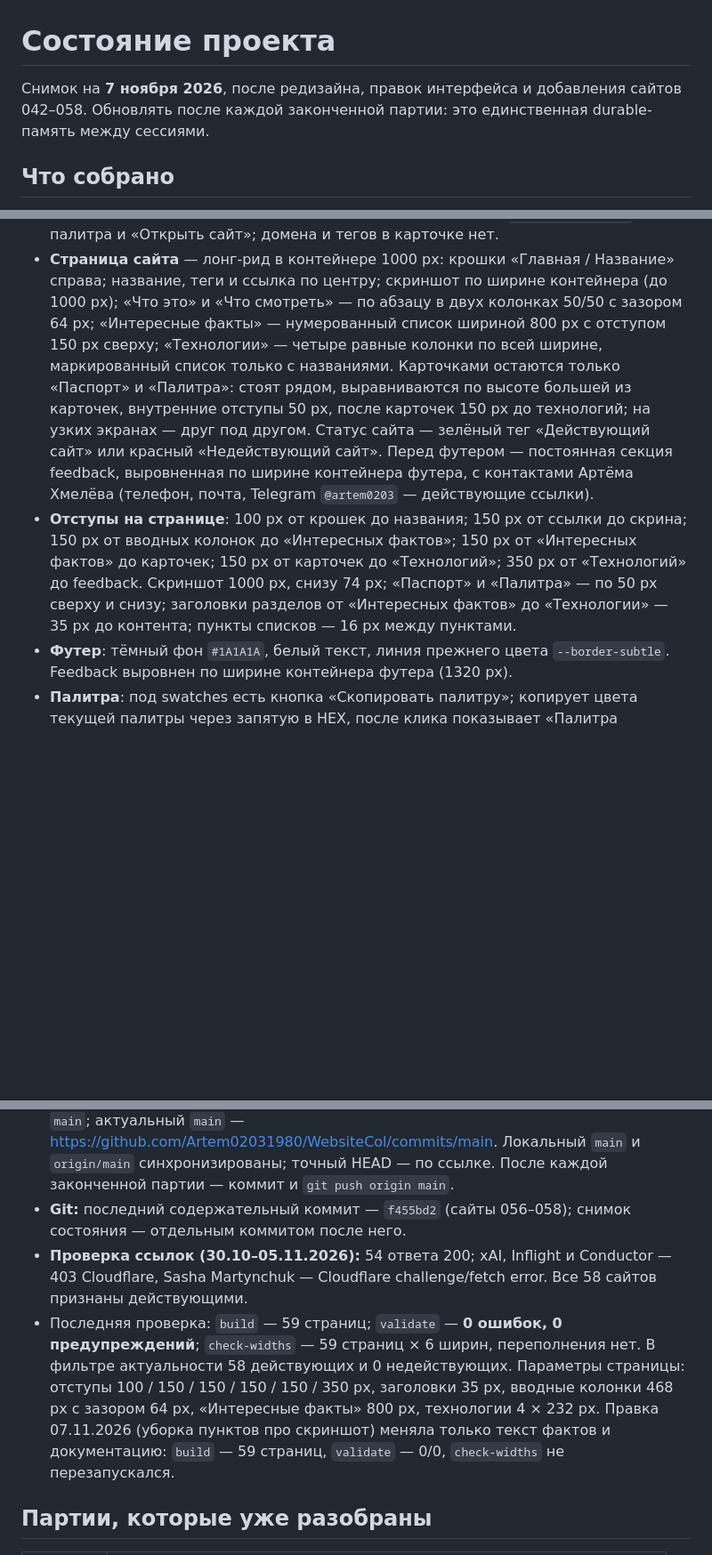
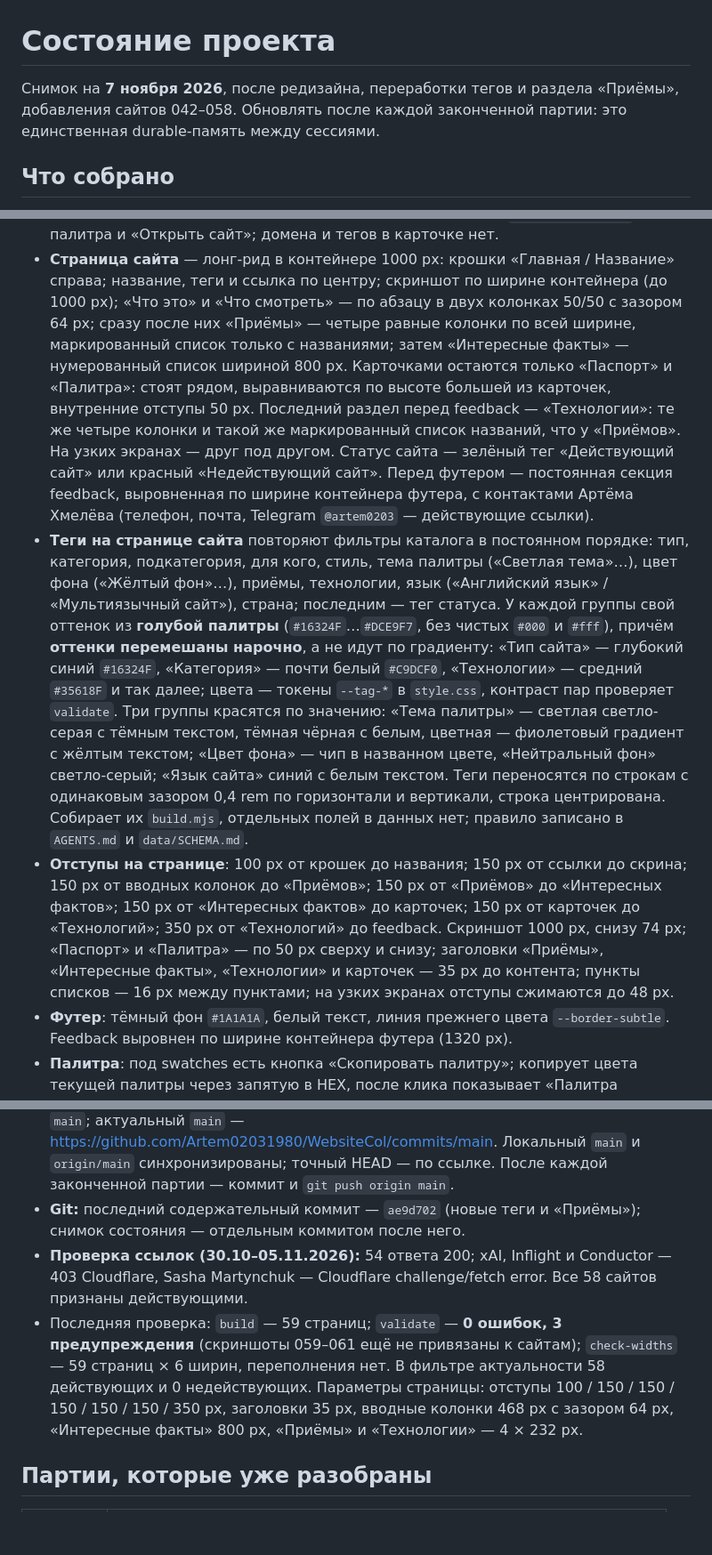
Before and after one commit to Artem02031980/WebsiteCol, a Markdown page: STATE.md, 3 parts joined by grey strips. Shown at 89% size. GitHub-like rendering; blank space fills up the shorter version.

Commit message:
Обновить снимок состояния

```diff
--- a/STATE.md
+++ b/STATE.md
@@ -1,6 +1,7 @@
 # Состояние проекта
 
-Снимок на **7 ноября 2026**, после редизайна, правок интерфейса и добавления сайтов 042–058.
+Снимок на **7 ноября 2026**, после редизайна, переработки тегов и раздела «Приёмы»,
+добавления сайтов 042–058.
 Обновлять после каждой законченной партии: это единственная durable-память между сессиями.
 
 ## Что собрано
@@ -19,19 +20,36 @@
   и «Открыть сайт»; домена и тегов в карточке нет.
 - **Страница сайта** — лонг-рид в контейнере 1000 px: крошки «Главная / Название» справа;
   название, теги и ссылка по центру; скриншот по ширине контейнера (до 1000 px); «Что это»
-  и «Что смотреть» — по абзацу в двух колонках 50/50 с зазором 64 px; «Интересные факты» —
-  нумерованный список шириной 800 px с отступом 150 px сверху; «Технологии» — четыре равные
-  колонки по всей ширине, маркированный список только с названиями. Карточками остаются только
-  «Паспорт» и «Палитра»: стоят рядом, выравниваются по высоте большей из карточек, внутренние
-  отступы 50 px, после карточек 150 px до технологий; на узких экранах — друг под другом.
+  и «Что смотреть» — по абзацу в двух колонках 50/50 с зазором 64 px; сразу после них
+  «Приёмы» — четыре равные колонки по всей ширине, маркированный список только
+  с названиями; затем «Интересные факты» — нумерованный список шириной 800 px. Карточками
+  остаются только «Паспорт» и «Палитра»: стоят рядом, выравниваются по высоте большей
+  из карточек, внутренние отступы 50 px. Последний раздел перед feedback — «Технологии»:
+  те же четыре колонки и такой же маркированный список названий, что у «Приёмов».
+  На узких экранах — друг под другом.
   Статус сайта — зелёный тег «Действующий сайт» или красный «Недействующий сайт». Перед футером —
   постоянная секция feedback, выровненная по ширине контейнера футера, с контактами Артёма
   Хмелёва (телефон, почта, Telegram `@artem0203` — действующие ссылки).
+- **Теги на странице сайта** повторяют фильтры каталога в постоянном порядке: тип, категория,
+  подкатегория, для кого, стиль, тема палитры («Светлая тема»…), цвет фона («Жёлтый фон»…),
+  приёмы, технологии, язык («Английский язык» / «Мультиязычный сайт»), страна; последним —
+  тег статуса. У каждой группы свой оттенок из **голубой палитры** (`#16324F`…`#DCE9F7`,
+  без чистых `#000` и `#fff`), причём **оттенки перемешаны нарочно**, а не идут по градиенту:
+  «Тип сайта» — глубокий синий `#16324F`, «Категория» — почти белый `#C9DCF0`, «Технологии» —
+  средний `#35618F` и так далее; цвета — токены `--tag-*` в `style.css`, контраст пар проверяет
+  `validate`. Три группы красятся по значению: «Тема палитры» — светлая светло-серая
+  с тёмным текстом, тёмная чёрная с белым, цветная — фиолетовый градиент с жёлтым текстом;
+  «Цвет фона» — чип в названном цвете, «Нейтральный фон» светло-серый; «Язык сайта» синий
+  с белым текстом. Теги переносятся по строкам с одинаковым зазором
+  0,4 rem по горизонтали и вертикали, строка центрирована. Собирает их `build.mjs`, отдельных
+  полей в данных нет; правило записано в `AGENTS.md` и `data/SCHEMA.md`.
 - **Отступы на странице**: 100 px от крошек до названия; 150 px от ссылки до скрина;
-  150 px от вводных колонок до «Интересных фактов»; 150 px от «Интересных фактов» до карточек;
-  150 px от карточек до «Технологий»; 350 px от «Технологий» до feedback. Скриншот 1000 px,
-  снизу 74 px; «Паспорт» и «Палитра» — по 50 px сверху и снизу; заголовки разделов от
-  «Интересных фактов» до «Технологии» — 35 px до контента; пункты списков — 16 px между пунктами.
+  150 px от вводных колонок до «Приёмов»; 150 px от «Приёмов» до «Интересных фактов»;
+  150 px от «Интересных фактов» до карточек; 150 px от карточек до «Технологий»; 350 px
+  от «Технологий» до feedback. Скриншот 1000 px, снизу 74 px; «Паспорт» и «Палитра» — по
+  50 px сверху и снизу; заголовки «Приёмы», «Интересные факты», «Технологии» и карточек —
+  35 px до контента; пункты списков — 16 px между пунктами; на узких экранах отступы
+  сжимаются до 48 px.
 - **Футер**: тёмный фон `#1A1A1A`, белый текст, линия прежнего цвета `--border-subtle`.
   Feedback выровнен по ширине контейнера футера (1320 px).
 - **Палитра**: под swatches есть кнопка «Скопировать палитру»; копирует цвета текущей палитры
@@ -68,16 +86,15 @@
   актуальный `main` — https://github.com/Artem02031980/WebsiteCol/commits/main.
   Локальный `main` и `origin/main` синхронизированы; точный HEAD — по ссылке.
   После каждой законченной партии — коммит и `git push origin main`.
-- **Git:** последний содержательный коммит — `f455bd2` (сайты 056–058);
+- **Git:** последний содержательный коммит — `ae9d702` (новые теги и «Приёмы»);
   снимок состояния — отдельным коммитом после него.
 - **Проверка ссылок (30.10–05.11.2026):** 54 ответа 200; xAI, Inflight и Conductor — 403 Cloudflare,
   Sasha Martynchuk — Cloudflare challenge/fetch error. Все 58 сайтов признаны действующими.
-- Последняя проверка: `build` — 59 страниц; `validate` — **0 ошибок, 0 предупреждений**;
-  `check-widths` — 59 страниц × 6 ширин, переполнения нет. В фильтре актуальности
-  58 действующих и 0 недействующих. Параметры страницы: отступы 100 / 150 / 150 / 150 / 150 / 350 px,
-  заголовки 35 px, вводные колонки 468 px с зазором 64 px, «Интересные факты» 800 px,
-  технологии 4 × 232 px. Правка 07.11.2026 (уборка пунктов про скриншот) меняла только текст
-  фактов и документацию: `build` — 59 страниц, `validate` — 0/0, `check-widths` не перезапускался.
+- Последняя проверка: `build` — 59 страниц; `validate` — **0 ошибок, 3 предупреждения**
+  (скриншоты 059–061 ещё не привязаны к сайтам); `check-widths` — 59 страниц × 6 ширин,
+  переполнения нет. В фильтре актуальности 58 действующих и 0 недействующих. Параметры страницы:
+  отступы 100 / 150 / 150 / 150 / 150 / 150 / 350 px, заголовки 35 px, вводные колонки 468 px
+  с зазором 64 px, «Интересные факты» 800 px, «Приёмы» и «Технологии» — 4 × 232 px.
 
 ## Партии, которые уже разобраны
 
```
